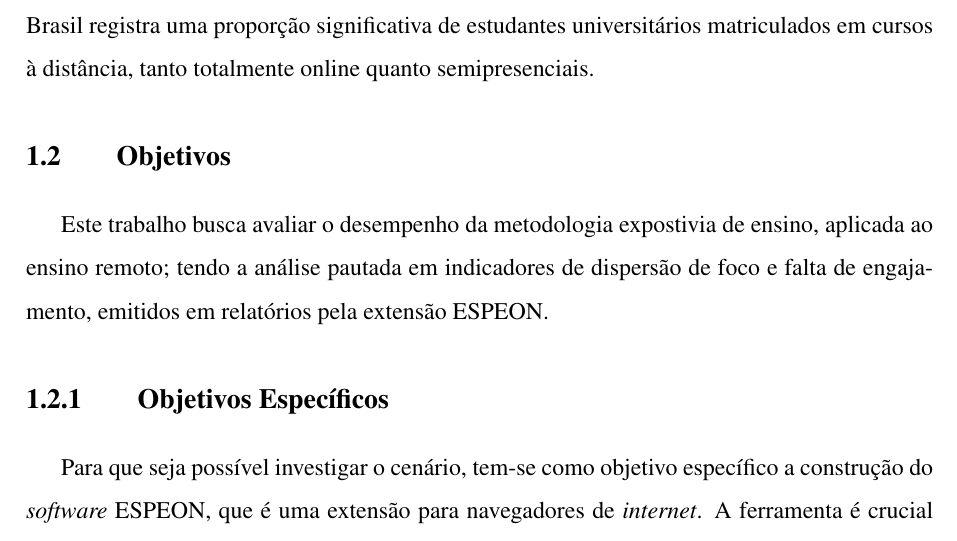
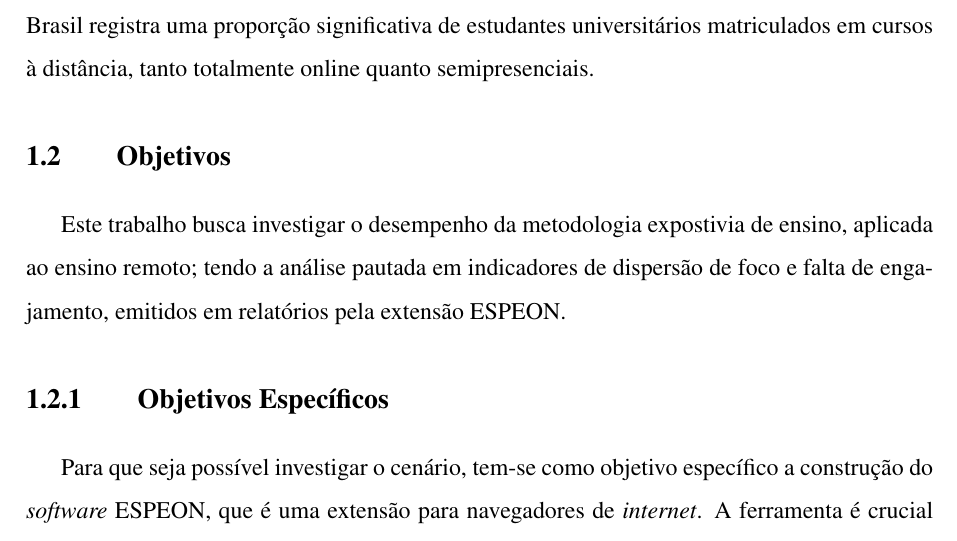
Before and after one commit to Manoel-Mieiro/tcc, a LaTeX thesis (main.tex, which reads chapters/introduction/goal.tex): part of page 15 of 77, cut so that both start at the same text. Compiled offline with pdfLaTeX.

Commit message:
fix: trocando o termo avaliar por investigar nos objetivos

```diff
--- a/chapters/introduction/goal.tex
+++ b/chapters/introduction/goal.tex
@@ -1,6 +1,5 @@
 \section{Objetivos}
-
-Este trabalho busca avaliar o desempenho da metodologia expostivia de ensino, aplicada ao ensino remoto; tendo a análise pautada em indicadores de dispersão de foco e falta de engajamento, emitidos em relatórios pela extensão ESPEON.
+Este trabalho busca investigar o desempenho da metodologia expostivia de ensino, aplicada ao ensino remoto; tendo a análise pautada em indicadores de dispersão de foco e falta de engajamento, emitidos em relatórios pela extensão ESPEON.
 
 \subsection{Objetivos Específicos}
 Para que seja possível investigar o cenário, tem-se como objetivo específico a construção do \textit{software} ESPEON, que é uma extensão para navegadores de \textit{internet}. A ferramenta é crucial para a coleta de dados comportamentais dos usuários submetidos às aulas expositivas em ambiente remoto, permitindo a identificação de dispersão de foco e falta de participação.
```
